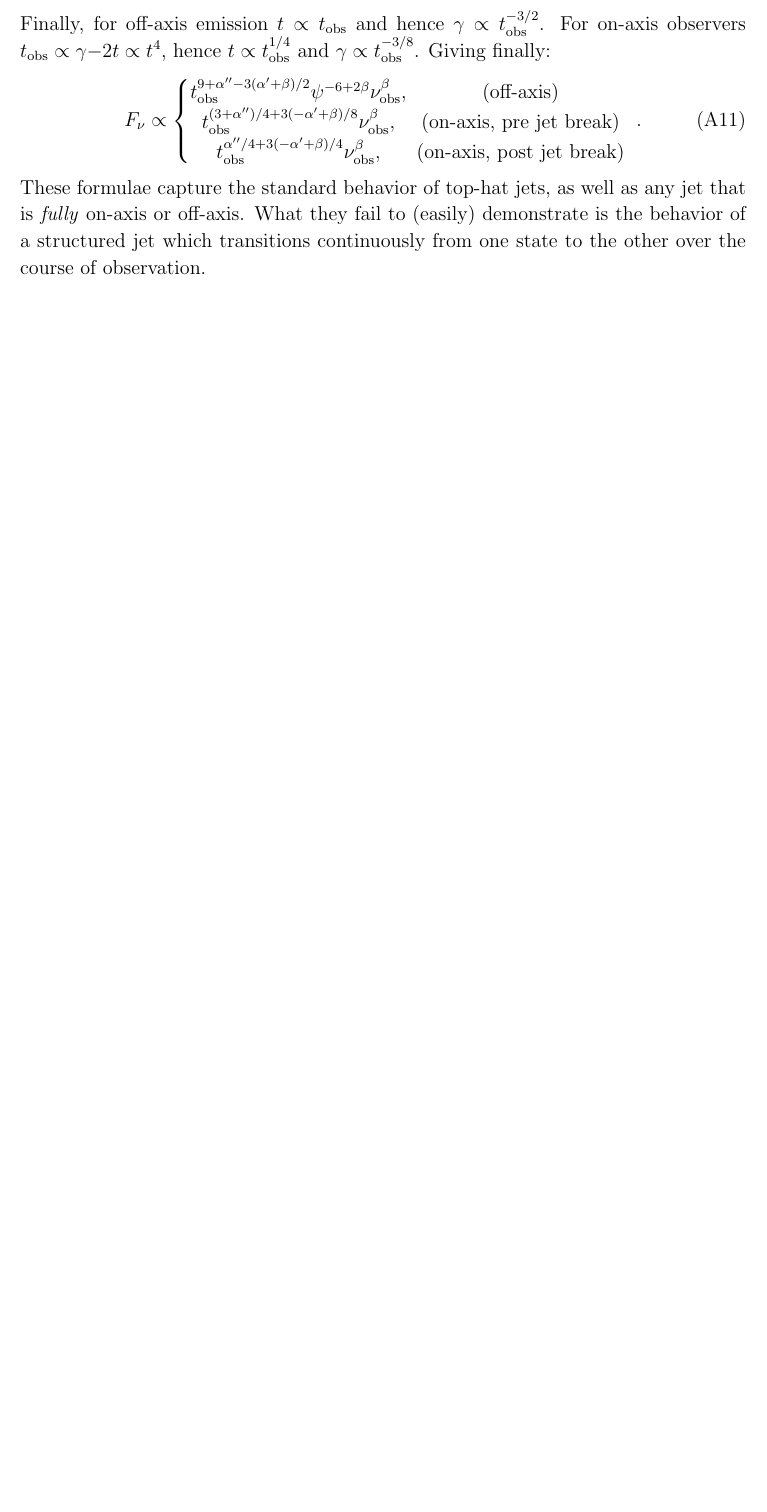
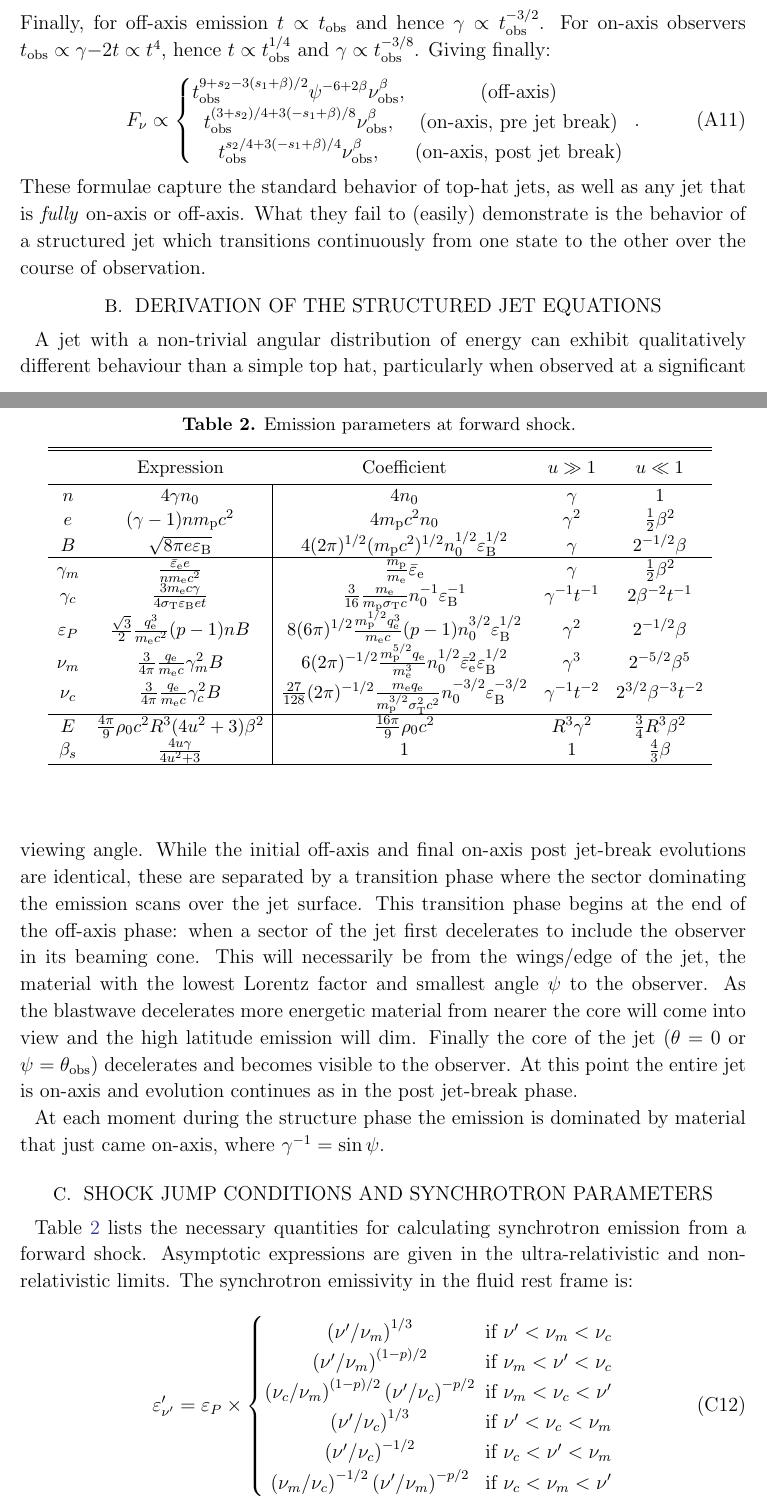
Before and after one commit to geoffryan/jetModelsPaper, a LaTeX paper (structuredJets.tex): part of page 3 of 5 before the commit and two parts of pages 3 and 4 of 6 after it, the two joined at a grey line, cut so that both start at the same text, the shorter picture padded with empty space. Compiled offline with pdfLaTeX; an older LaTeX class or package is replaced by its successor.

Commit message:
Just some theory additions.

```diff
--- a/structuredJets.tex
+++ b/structuredJets.tex
@@ -14,6 +14,14 @@
 \newcommand{\tobs}{\ensuremath{t_{\mathrm{obs}}}}
 \newcommand{\nuobs}{\ensuremath{\nu_{\mathrm{obs}}}}
 \newcommand{\thobs}{\ensuremath{\theta_{\mathrm{obs}}}}
+\newcommand{\epse}{\ensuremath{\varepsilon_{\mathrm{e}}}}
+\newcommand{\epseb}{\ensuremath{\bar{\varepsilon}_{\mathrm{e}}}}
+\newcommand{\epsB}{\ensuremath{\varepsilon_{\mathrm{B}}}}
+\newcommand{\sigT}{\ensuremath{\sigma_{\mathrm{T}}}}
+\newcommand{\qe}{\ensuremath{q_{\mathrm{e}}}}
+\newcommand{\Mp}{\ensuremath{m_{\mathrm{p}}}}
+\newcommand{\Me}{\ensuremath{m_{\mathrm{e}}}}
+
 
 
 \begin{document}
@@ -105,14 +111,56 @@ The behavior of the Doppler factor informs the scaling of $\Delta \Omega$.  If a
-				t^{3+\alpha''} \gamma^{2+\alpha'-\beta} \nuobs^\beta, & \text{(on-axis, post jet break)} \end{matrix} \right . \ .
+				t^{3+s_2} \gamma^{-4+s_1+\beta} \psi^{-6+2\beta}\nuobs^\beta,  & \text{(off-axis)} \\
+				t^{3+s_2} \gamma^{s_1-\beta} \nuobs^\beta, &  \text{(on-axis, pre jet break)} \\
+				t^{3+s_2} \gamma^{2+s_1-\beta} \nuobs^\beta, & \text{(on-axis, post jet break)} \end{matrix} \right . \ .
 \end{equation}
 Finally, for off-axis emission $t \propto \tobs$ and hence $\gamma \propto \tobs^{-3/2}$.  For on-axis observers $\tobs \propto \gamma{-2} t \propto t^4$, hence $t\propto \tobs^{1/4}$ and $\gamma \propto \tobs^{-3/8}$. Giving finally:
 \begin{equation}
 	F_\nu \propto \left \{ \begin{matrix}
-				\tobs^{9+\alpha'' -3(\alpha'+\beta)/2} \psi^{-6+2\beta}\nuobs^\beta,  & \text{(off-axis)} \\
-				\tobs^{(3+\alpha'')/4+3(-\alpha'+\beta)/8} \nuobs^\beta, &\text{(on-axis, pre jet break)} \\
-				\tobs^{\alpha''/4 + 3(-\alpha'+\beta)/4} \nuobs^\beta, & \text{(on-axis, post jet break)} \end{matrix} \right . \ .
+				\tobs^{9+s_2 -3(s_1+\beta)/2} \psi^{-6+2\beta}\nuobs^\beta,  & \text{(off-axis)} \\
+				\tobs^{(3+s_2)/4+3(-s_1+\beta)/8} \nuobs^\beta, &\text{(on-axis, pre jet break)} \\
+				\tobs^{s_2/4 + 3(-s_1+\beta)/4} \nuobs^\beta, & \text{(on-axis, post jet break)} \end{matrix} \right . \ .
 \end{equation}
 These formulae capture the standard behavior of top-hat jets, as well as any jet that is \emph{fully} on-axis or off-axis.  What they fail to (easily) demonstrate is the behavior of a structured jet which transitions continuously from one state to the other over the course of observation.
 
+\section{Derivation of the Structured Jet equations}\label{sec:derive2}
+
+A jet with a non-trivial angular distribution of energy can exhibit qualitatively different behaviour than a simple top hat, particularly when observed at a significant viewing angle.  While the initial off-axis and final on-axis post jet-break evolutions are identical, these are separated by a transition phase where the sector dominating the emission scans over the jet surface.  This transition phase begins at the end of the off-axis phase: when a sector of the jet first decelerates to include the observer in its beaming cone.  This will necessarily be from the wings/edge of the jet, the material with the lowest Lorentz factor and smallest angle $\psi$ to the observer.  As the blastwave decelerates more energetic material from nearer the core will come into view and the high latitude emission will dim.  Finally the core of the jet ($\theta = 0$ or $\psi = \thobs$) decelerates and becomes visible to the observer.  At this point the entire jet is on-axis and evolution continues as in the post jet-break phase.
+
+At each moment during the structure phase the emission is dominated by material that just came on-axis, where $\gamma^{-1} = \sin \psi$.
+
+\section{Shock Jump Conditions and Synchrotron Parameters}
+\label{sec:shockJump}
+
+Table \ref{tab:shockSync} lists the necessary quantities for calculating synchrotron emission from a forward shock.  Asymptotic expressions are given in the ultra-relativistic and non-relativistic limits.  The synchrotron emissivity in the fluid rest frame is:
+\begin{equation}
+	\varepsilon'_{\nu'} = \varepsilon_P \times \left \{ \begin{matrix}
+											\left(\nu' / \nu_m\right)^{1/3} & \text{if } \nu' < \nu_m < \nu_c \\
+											\left(\nu' / \nu_m\right)^{(1-p)/2} & \text{if } \nu_m < \nu'  < \nu_c \\
+											\left(\nu_c/\nu_m\right)^{(1-p)/2}\left(\nu' / \nu_c\right)^{-p/2} & \text{if }\nu_m < \nu_c < \nu'\\
+											\left(\nu' / \nu_c\right)^{1/3} & \text{if } \nu' < \nu_c < \nu_m \\
+											\left(\nu' / \nu_c\right)^{-1/2} & \text{if } \nu_c <\nu' <  \nu_m \\
+											\left(\nu_m / \nu_c\right)^{-1/2}\left(\nu' / \nu_m\right)^{-p/2} & \text{if } \nu_c < \nu_m < \nu'
+											\end{matrix} \right .
+\end{equation}
+
+
+\begin{deluxetable}{CC|CCC}
+\tablehead{ & \colhead{Expression} & \colhead{Coefficient} & \colhead{$ u \gg 1$} & \colhead{$ u \ll 1$}}
+\tablecaption{Emission parameters at forward shock. \label{tab:shockSync}}
+\startdata
+n & 4 \gamma n_0 & 4 n_0 & \gamma & 1 \\
+e & (\gamma-1)n \Mp c^2 & 4 \Mp c^2 n_0 &  \gamma^2 & \frac{1}{2} \beta^2 \\
+B & \sqrt{8\pi e \epsB} & 4(2 \pi)^{1/2}(\Mp c^2)^{1/2} n_0^{1/2} \epsB^{1/2} & \gamma & 2^{-1/2} \beta \\
+\hline
+\gamma_m &  \frac{\epseb e}{n \Me c^2} & \frac{\Mp}{\Me} \epseb &  \gamma & \frac{1}{2} \beta^2 \\
+\gamma_c & \frac{3 \Me c \gamma}{4 \sigT \epsB e t} & \frac{3}{16} \frac{\Me}{\Mp\sigT c}n_0 ^{-1} \epsB^{-1} & \gamma^{-1} t^{-1} & 2 \beta^{-2} t^{-1} \\
+\varepsilon_P & \frac{\sqrt{3}}{2}\frac{\qe^3}{\Me c^2}(p-1)n B & 8 (6\pi)^{1/2} \frac{\Mp^{1/2} \qe^3}{\Me c} (p-1) n_0^{3/2} \epsB^{1/2} & \gamma^2 & 2^{-1/2} \beta \\
+\nu_m & \frac{3}{4\pi}\frac{\qe}{\Me c} \gamma_m^2 B & 6 (2\pi)^{-1/2} \frac{\Mp^{5/2} \qe}{\Me^3} n_0^{1/2} \epseb^2 \epsB^{1/2} & \gamma^3 & 2^{-5/2} \beta^5 \\
+\nu_c & \frac{3}{4\pi}\frac{\qe}{\Me c} \gamma_c^2 B & \frac{27}{128} (2\pi)^{-1/2} \frac{\Me \qe}{\Mp^{3/2}\sigT^2 c^2} n_0^{-3/2}  \epsB^{-3/2} & \gamma^{-1}t^{-2} & 2^{3/2}\beta^{-3}t^{-2} \\
+\hline
+E & \frac{4\pi}{9} \rho_0 c^2 R^3(4u^2+3)\beta^2 & \frac{16\pi}{9}\rho_0 c^2 & R^3 \gamma^2 & \frac{3}{4} R^3 \beta^2 \\
+\beta_s & \frac{4 u \gamma}{4u^2+3} & 1 & 1 & \frac{4}{3}\beta
+\enddata
+\end{deluxetable}
 
 \section{The Jet Angular Profile}
 \label{sec:jetAngularShape}
```
Also changed, not shown: structuredJets.tex (16 more changed lines).
